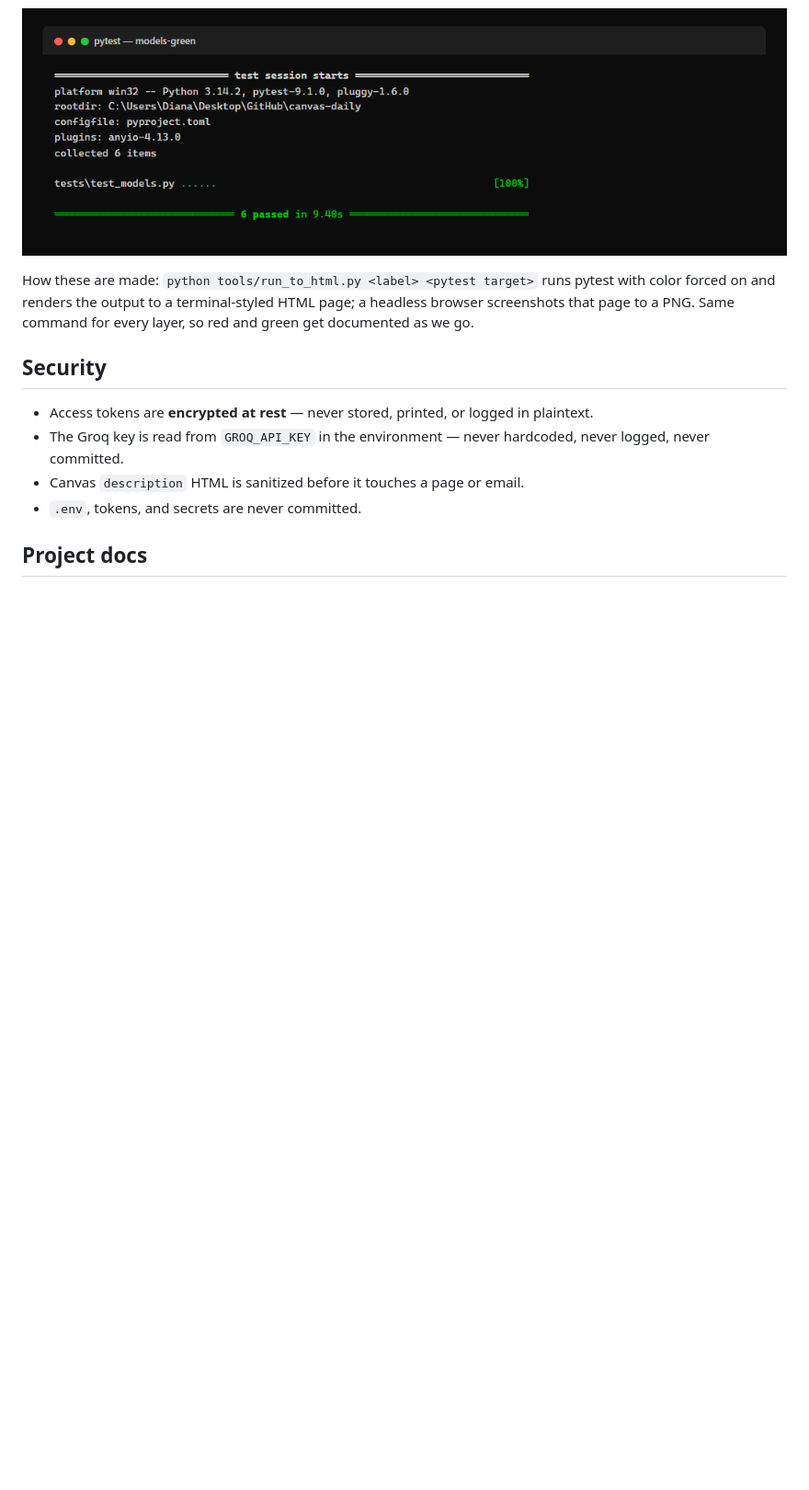
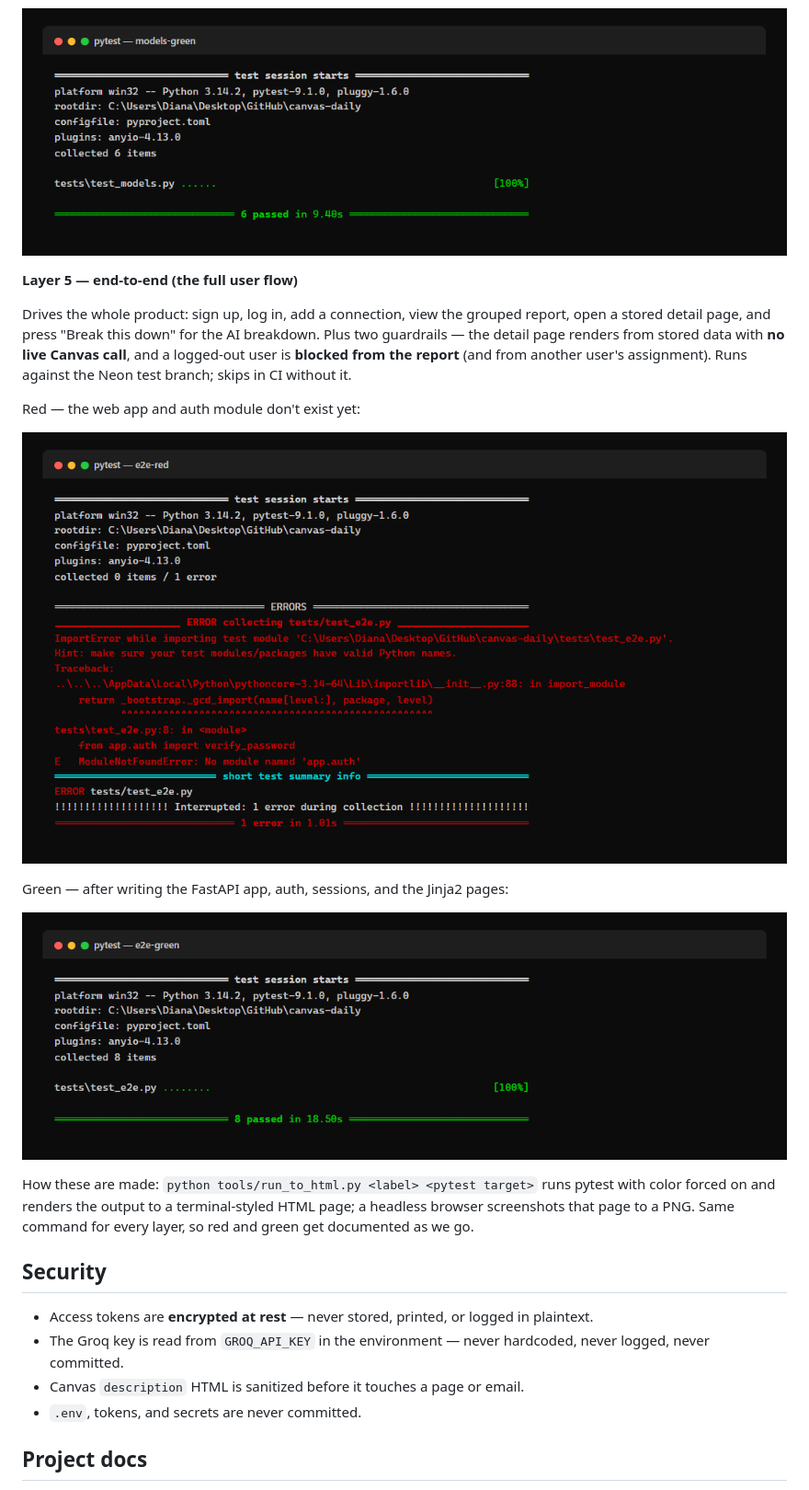
Before and after one commit to DBusch-Developer/canvas-daily, a Markdown page: README.md, the part around the change. Shown: that part at 92% size. GitHub-like rendering; pictures changed too: docs/test-evidence/e2e-green.png (added), docs/test-evidence/e2e-red.png (added); blank space fills up the shorter version.

Commit message:
Add end-to-end web layer: auth, sessions, report, detail page, breakdown button

```diff
--- a/README.md
+++ b/README.md
@@ -107,6 +107,18 @@ Green — after writing the models, engine, encrypted-token column, and report q
 
 ![ORM tests passing — six green passes](docs/test-evidence/models-green.png)
 
+**Layer 5 — end-to-end (the full user flow)**
+
+Drives the whole product: sign up, log in, add a connection, view the grouped report, open a stored detail page, and press "Break this down" for the AI breakdown. Plus two guardrails — the detail page renders from stored data with **no live Canvas call**, and a logged-out user is **blocked from the report** (and from another user's assignment). Runs against the Neon test branch; skips in CI without it.
+
+Red — the web app and auth module don't exist yet:
+
+![E2E tests failing — collection error, modules missing](docs/test-evidence/e2e-red.png)
+
+Green — after writing the FastAPI app, auth, sessions, and the Jinja2 pages:
+
+![E2E tests passing — eight green passes](docs/test-evidence/e2e-green.png)
+
 How these are made: `python tools/run_to_html.py <label> <pytest target>` runs pytest with color forced on and renders the output to a terminal-styled HTML page; a headless browser screenshots that page to a PNG. Same command for every layer, so red and green get documented as we go.
 
 ## Security
```
Also changed, not shown: 13 other files.
